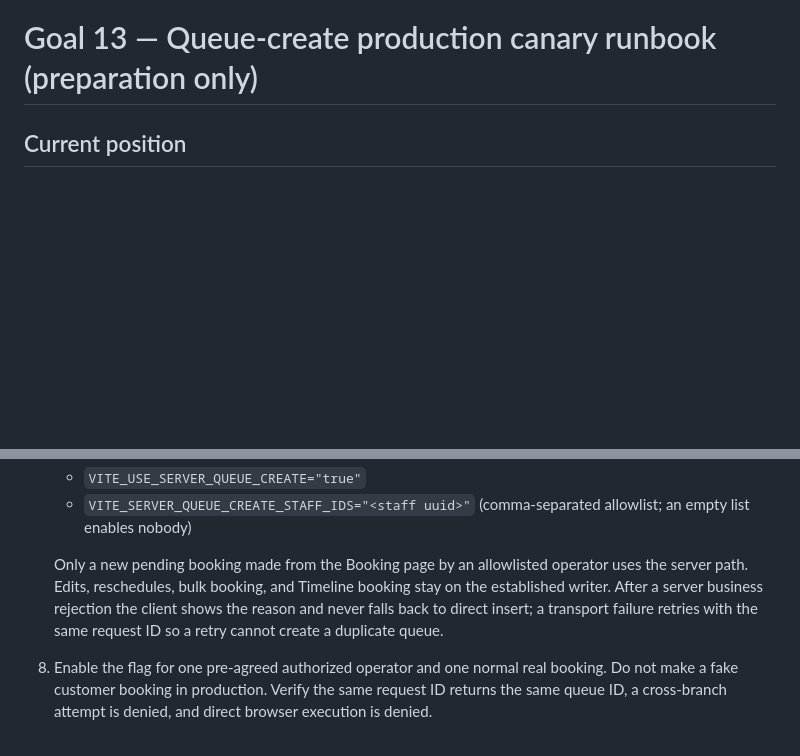
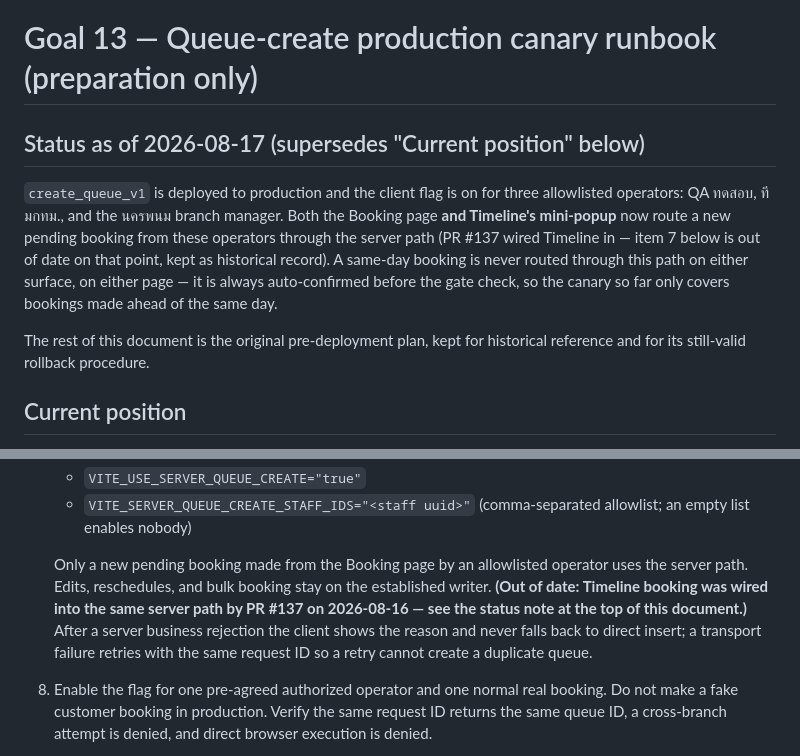
Before and after one commit to korrakottum-code/Qlass, a Markdown page: docs/GOAL_13_PRODUCTION_CANARY_RUNBOOK.md, 2 parts joined by grey strips. Drawn GitHub-style; blank space fills up the shorter version.

Commit message:
docs: note Goal 13 runbook is superseded by current deployed state (#139)
Item 7's "Timeline booking stay on the established writer" is false
since PR #137. Added a status note at the top so a reader hits current
reality before the historical pre-deployment plan, and flagged the
specific stale line in place rather than rewriting the plan.

Co-authored-by: Claude Sonnet 5 <noreply@anthropic.com>

```diff
--- a/docs/GOAL_13_PRODUCTION_CANARY_RUNBOOK.md
+++ b/docs/GOAL_13_PRODUCTION_CANARY_RUNBOOK.md
@@ -1,4 +1,18 @@
 # Goal 13 — Queue-create production canary runbook (preparation only)
+
+## Status as of 2026-08-17 (supersedes "Current position" below)
+
+`create_queue_v1` is deployed to production and the client flag is on for
+three allowlisted operators: QA ทดสอบ, ทีมกทม., and the นครพนม branch
+manager. Both the Booking page **and Timeline's mini-popup** now route a new
+pending booking from these operators through the server path (PR #137
+wired Timeline in — item 7 below is out of date on that point, kept as
+historical record). A same-day booking is never routed through this path on
+either surface, on either page — it is always auto-confirmed before the gate
+check, so the canary so far only covers bookings made ahead of the same day.
+
+The rest of this document is the original pre-deployment plan, kept for
+historical reference and for its still-valid rollback procedure.
 
 ## Current position
 
@@ -77,11 +91,13 @@ and leave the current booking path unchanged.
      allowlist; an empty list enables nobody)
 
    Only a new pending booking made from the Booking page by an allowlisted
-   operator uses the server path. Edits, reschedules, bulk booking, and
-   Timeline booking stay on the established writer. After a server business
-   rejection the client shows the reason and never falls back to direct
-   insert; a transport failure retries with the same request ID so a retry
-   cannot create a duplicate queue.
+   operator uses the server path. Edits, reschedules, and bulk booking stay
+   on the established writer. **(Out of date: Timeline booking was wired
+   into the same server path by PR #137 on 2026-08-16 — see the status note
+   at the top of this document.)** After a server business rejection the
+   client shows the reason and never falls back to direct insert; a
+   transport failure retries with the same request ID so a retry cannot
+   create a duplicate queue.
 8. Enable the flag for one pre-agreed authorized operator and one normal real
    booking. Do not make a fake customer booking in production. Verify the same
    request ID returns the same queue ID, a cross-branch attempt is denied, and
```
